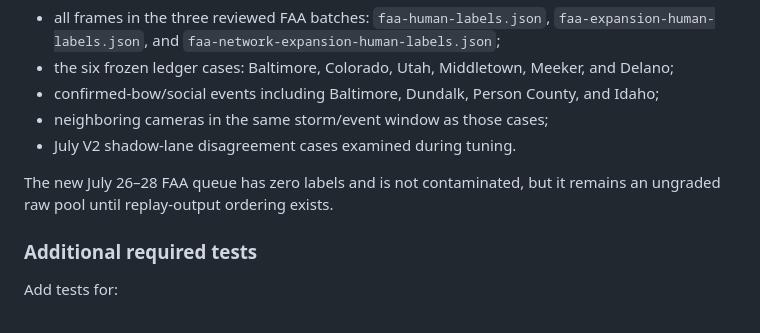
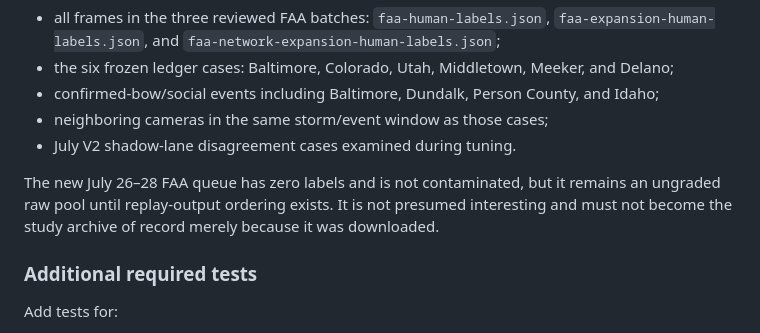
Before and after one commit to Jeff-alytics/rainbow-connector, a Markdown page: handoff/to-claude-historical-sunlight-replay.md, the part around the change. Rendered like a GitHub page.

Commit message:
Clarify raw FAA pool is not study archive

```diff
--- a/handoff/to-claude-historical-sunlight-replay.md
+++ b/handoff/to-claude-historical-sunlight-replay.md
@@ -215,7 +215,7 @@ The July 29 cutoff remains the coarse boundary, but exclusions must use time-win
 - neighboring cameras in the same storm/event window as those cases;
 - July V2 shadow-lane disagreement cases examined during tuning.
 
-The new July 26–28 FAA queue has zero labels and is not contaminated, but it remains an ungraded raw pool until replay-output ordering exists.
+The new July 26–28 FAA queue has zero labels and is not contaminated, but it remains an ungraded raw pool until replay-output ordering exists. It is not presumed interesting and must not become the study archive of record merely because it was downloaded.
 
 ### Additional required tests
 
```
